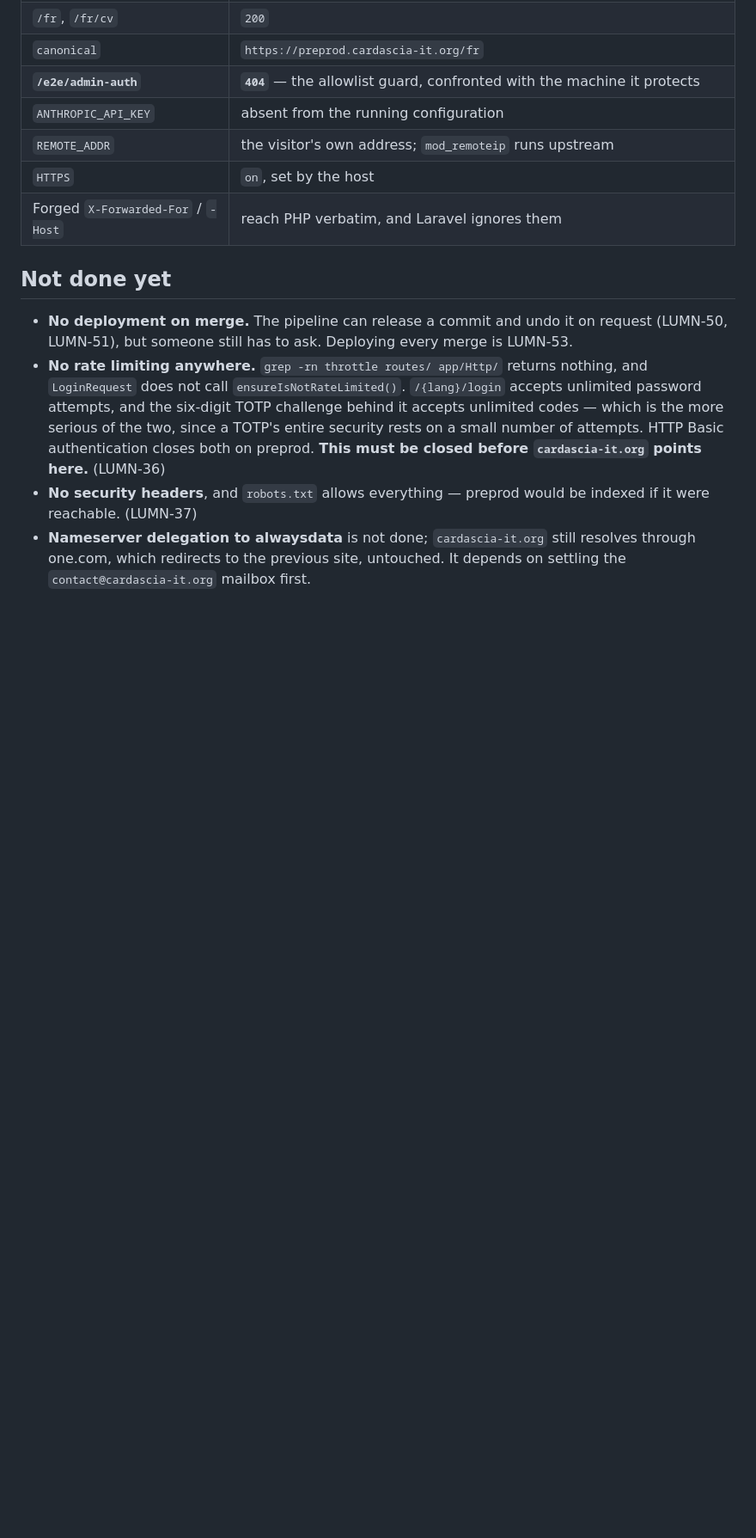
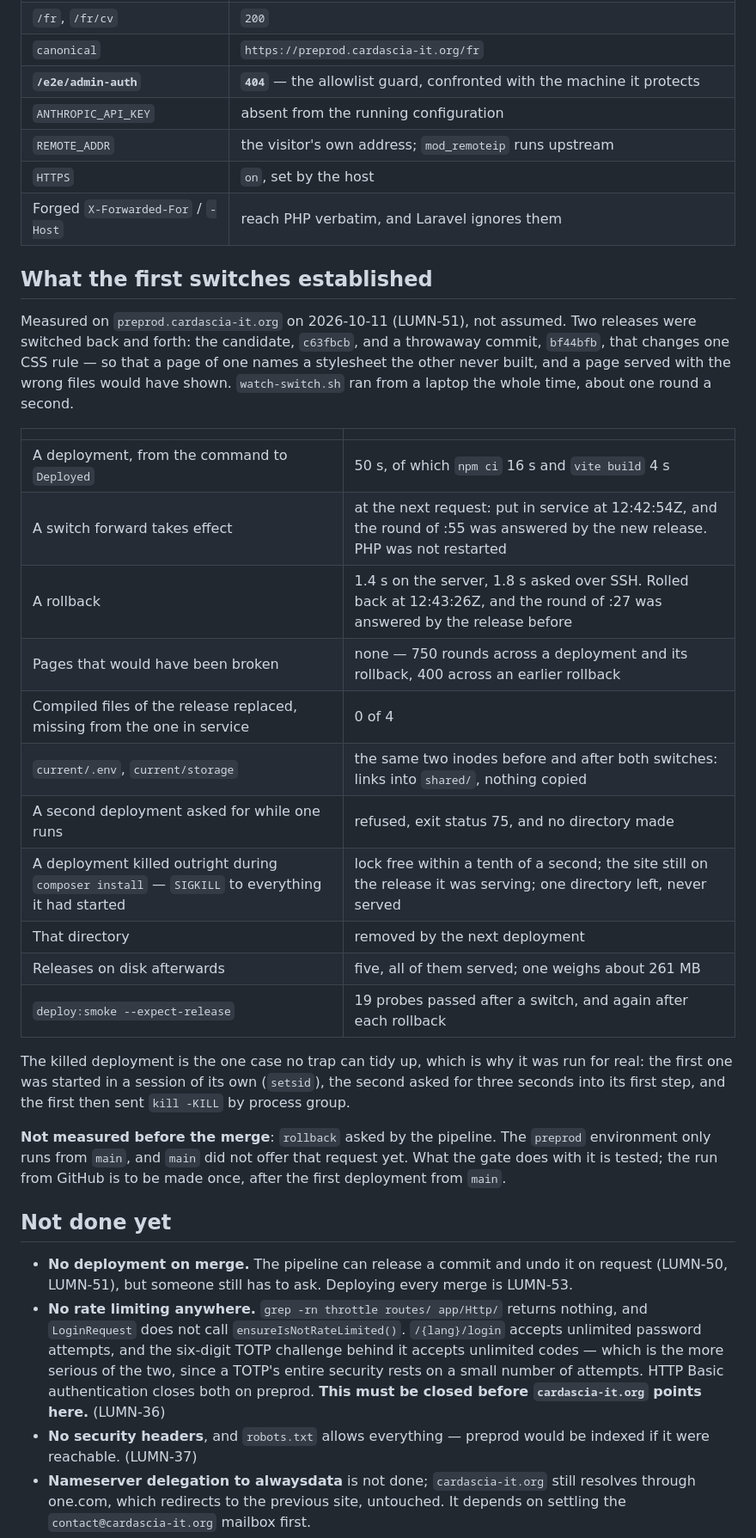
Before and after one commit to Sefalhik/lumina, a Markdown page: docs/deployment.md, the part around one of its changes. Shown at 86% size. Drawn GitHub-style; blank space fills up the shorter version.

```diff
--- a/docs/deployment.md
+++ b/docs/deployment.md
@@ -1082,6 +1083,36 @@ nobody watching. Six of its probes come straight from the four defects below.
 | `HTTPS` | `on`, set by the host |
 | Forged `X-Forwarded-For` / `-Host` | reach PHP verbatim, and Laravel ignores them |
 
+## What the first switches established
+
+Measured on `preprod.cardascia-it.org` on 2026-10-11 (LUMN-51), not assumed. Two releases were
+switched back and forth: the candidate, `c63fbcb`, and a throwaway commit, `bf44bfb`, that changes
+one CSS rule — so that a page of one names a stylesheet the other never built, and a page served
+with the wrong files would have shown. `watch-switch.sh` ran from a laptop the whole time, about
+one round a second.
+
+| | |
+|---|---|
+| A deployment, from the command to `Deployed` | 50 s, of which `npm ci` 16 s and `vite build` 4 s |
+| A switch forward takes effect | at the next request: put in service at 12:42:54Z, and the round of :55 was answered by the new release. PHP was not restarted |
+| A rollback | 1.4 s on the server, 1.8 s asked over SSH. Rolled back at 12:43:26Z, and the round of :27 was answered by the release before |
+| Pages that would have been broken | none — 750 rounds across a deployment and its rollback, 400 across an earlier rollback |
+| Compiled files of the release replaced, missing from the one in service | 0 of 4 |
+| `current/.env`, `current/storage` | the same two inodes before and after both switches: links into `shared/`, nothing copied |
+| A second deployment asked for while one runs | refused, exit status 75, and no directory made |
+| A deployment killed outright during `composer install` — `SIGKILL` to everything it had started | lock free within a tenth of a second; the site still on the release it was serving; one directory left, never served |
+| That directory | removed by the next deployment |
+| Releases on disk afterwards | five, all of them served; one weighs about 261 MB |
+| `deploy:smoke --expect-release` | 19 probes passed after a switch, and again after each rollback |
+
+The killed deployment is the one case no trap can tidy up, which is why it was run for real: the
+first one was started in a session of its own (`setsid`), the second asked for three seconds into
+its first step, and the first then sent `kill -KILL` by process group.
+
+**Not measured before the merge**: `rollback` asked by the pipeline. The `preprod` environment
+only runs from `main`, and `main` did not offer that request yet. What the gate does with it is
+tested; the run from GitHub is to be made once, after the first deployment from `main`.
+
 ## Not done yet
 
 - **No deployment on merge.** The pipeline can release a commit and undo it on request (LUMN-50,
```
Also changed, not shown: other parts of docs/deployment.md (+3 -2 lines), docs/blog-prep/session-2026-10-11.md (added, +250 -0 lines).
